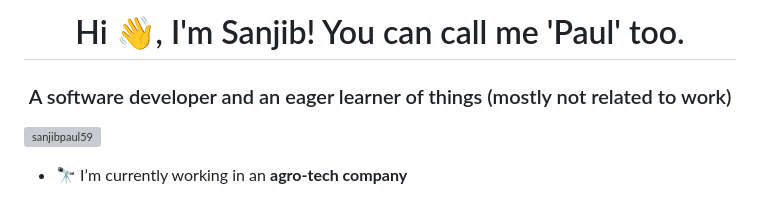
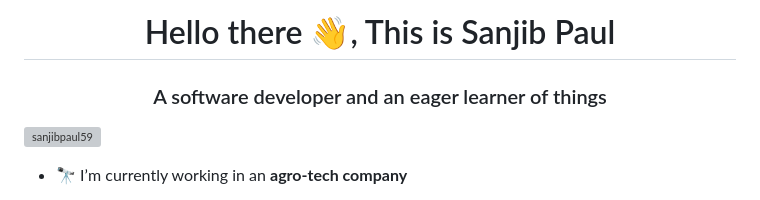
Before and after one commit to sanjibpaul59/sanjibpaul59, a Markdown page: README.md, the part around the change. GitHub-like rendering; grey boxes are pictures that could not be loaded.

Commit message:
Updated on Sep 24

```diff
--- a/README.md
+++ b/README.md
@@ -1,5 +1,5 @@
-<h1 align="center">Hi 👋, I'm Sanjib! You can call me 'Paul' too.</h1>
-<h3 align="center">A software developer and an eager learner of things (mostly not related to work)</h3>
+<h1 align="center">Hello there 👋, This is Sanjib Paul</h1>
+<h3 align="center">A software developer and an eager learner of things</h3>
 
 <p align="left"> <img src="https://komarev.com/ghpvc/?username=sanjibpaul59&label=Profile%20views&color=0e75b6&style=flat" alt="sanjibpaul59" /> </p>
 
```
